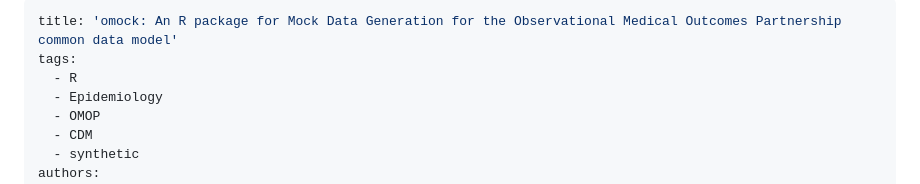
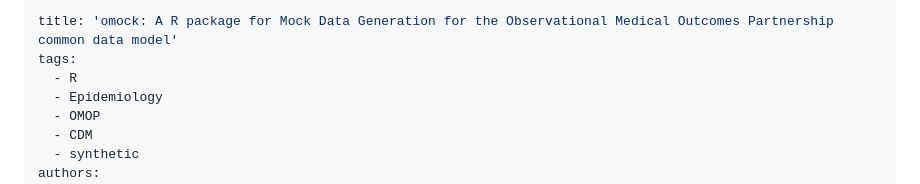
Before and after one commit to OHDSI/omock, a Markdown page: paper/paper.md, the part around the change. Rendered like a GitHub page.

```diff
--- a/paper/paper.md
+++ b/paper/paper.md
@@ -1,5 +1,5 @@
 ---
-title: 'omock: An R package for Mock Data Generation for the Observational Medical Outcomes Partnership common data model'
+title: 'omock: A R package for Mock Data Generation for the Observational Medical Outcomes Partnership common data model'
 tags:
   - R
   - Epidemiology
```
